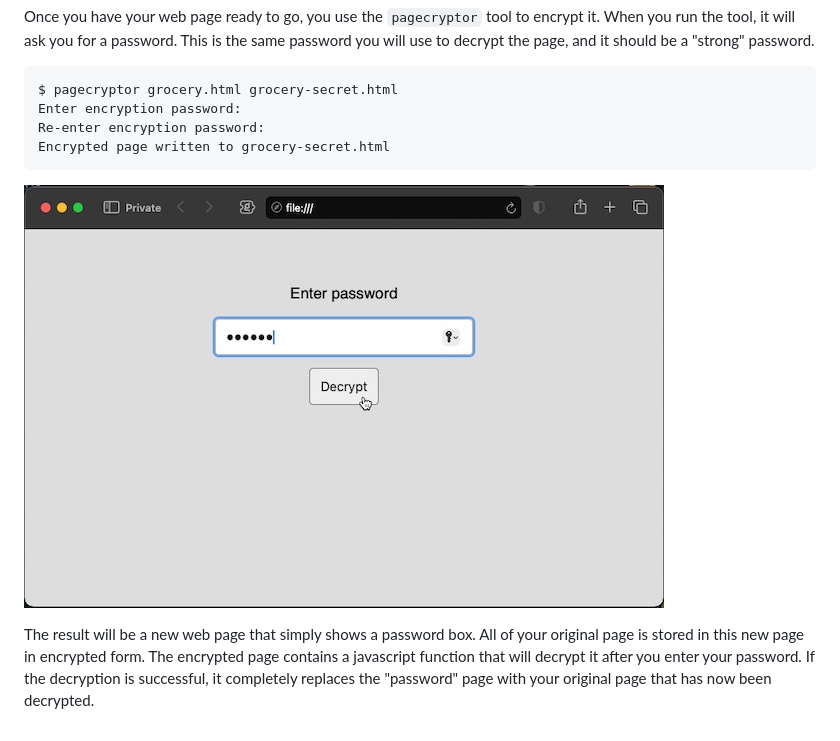
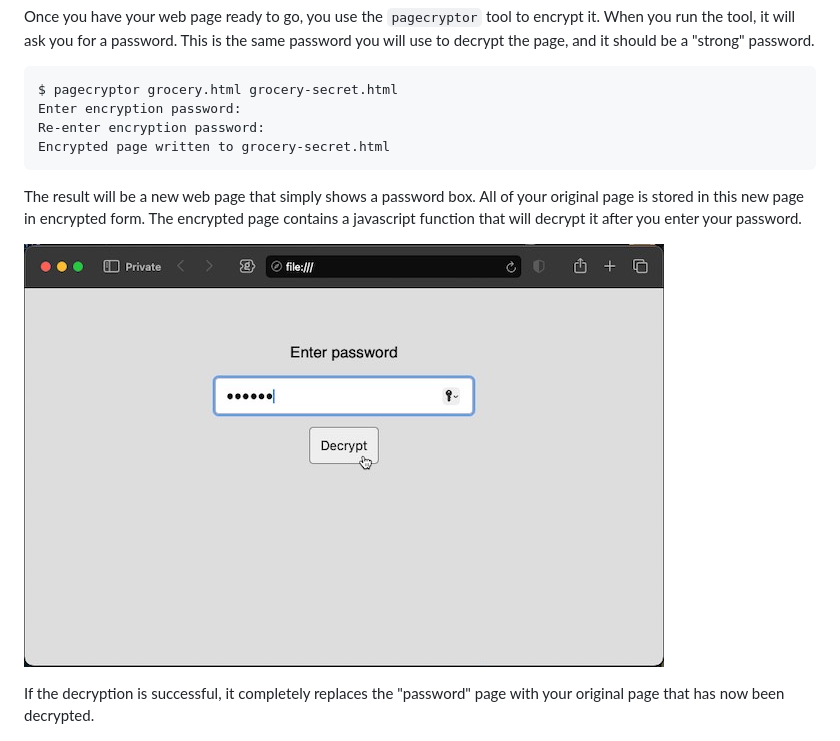
Before and after one commit to sectioncritical/pagecryptor, a Markdown page: README.md, the part around the change. Drawn GitHub-style.

Commit message:
doc: text tweaks for screenshots in README

````diff
--- a/README.md
+++ b/README.md
@@ -54,13 +54,15 @@ Re-enter encryption password:
 Encrypted page written to grocery-secret.html
 ```
 
-![](img/encrypted-secret-page.jpg)
-
 The result will be a new web page that simply shows a password box. All of your
 original page is stored in this new page in encrypted form. The encrypted page
 contains a javascript function that will decrypt it after you enter your
-password. If the decryption is successful, it completely replaces the
-"password" page with your original page that has now been decrypted.
+password.
+
+![](img/encrypted-secret-page.jpg)
+
+If the decryption is successful, it completely replaces the "password" page
+with your original page that has now been decrypted.
 
 ![](img/decrypted-secret-page.jpg)
 
````
